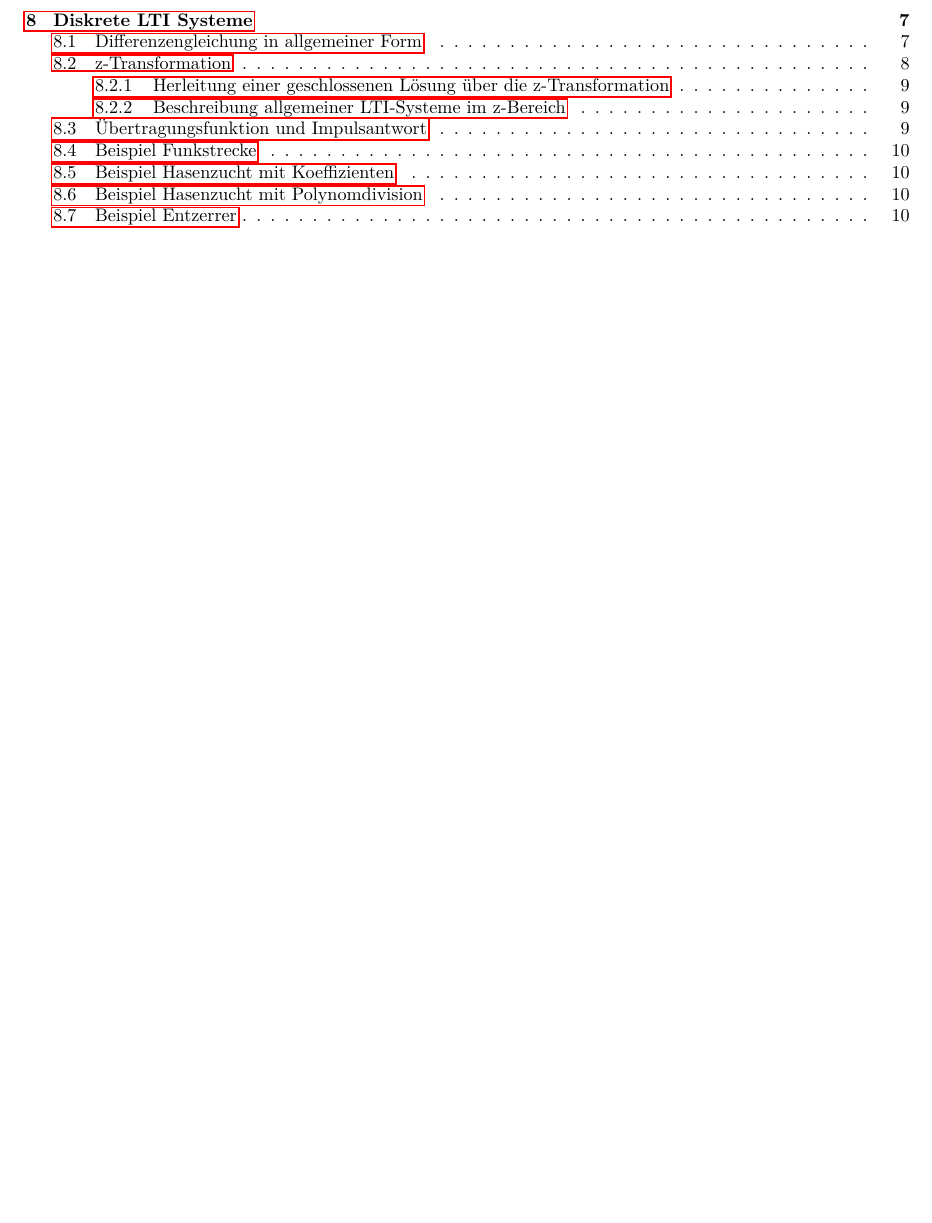
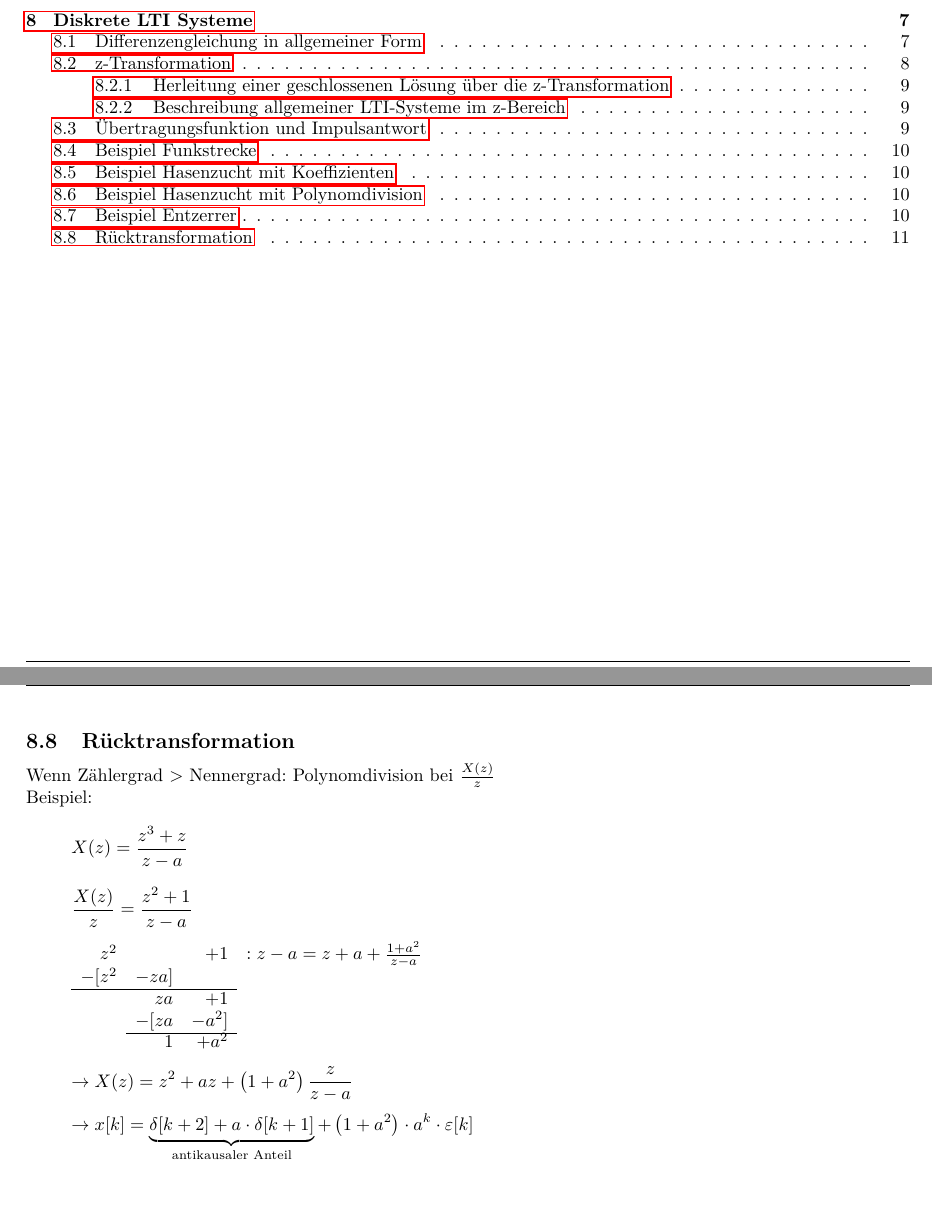
Before and after one commit to daniw/tkom, a LaTeX document (sig_sys/sig_sys.tex): part of page 2 of 10 before the commit and two parts of pages 2 and 11 of 11 after it, the two joined at a grey line, cut so that both start at the same text, the shorter picture padded with empty space. Compiled offline with pdfLaTeX.

Commit message:
Rücktransformation

```diff
--- a/sig_sys/sig_sys.tex
+++ b/sig_sys/sig_sys.tex
@@ -360,4 +360,25 @@ Geometrische Reihe
 \end{tikzpicture}
 \[ h[k] \star h_{inv}[h] = \delta[k] \]
 
+\subsection{Rücktransformation}
+Wenn Zählergrad > Nennergrad: Polynomdivision bei $\frac{X(z)}{z}$
+
+\noindent Beispiel:
+\[ X(z) = \frac{z^3 + z}{z - a} \]
+\[ \frac{X(z)}{z} = \frac{z^2 + 1}{z - a} \]
+\[
+    \begin{array}{rrrrrl}
+          z^2   &       & +1    & \multicolumn{3}{l}{: z - a = z + a + \frac{1 + a^2}{z - a}} \\
+        -[z^2   & -z a ] \\
+        \cline{1-3}
+                &  z a  & +1 \\
+                &-[  za & -a^2 ] \\
+                \cline{2-3}
+                & 1     & +a^2 \\
+    \end{array}
+\]
+\[ \to X(z) = z^2 + a z + \left(1 + a^2\right) \frac{z}{z - a} \]
+\[ \to x[k] = \underbrace{\delta[k+2] + a \cdot \delta[k+1]}_{\text{antikausaler Anteil}} +
+    \left(1 + a^2\right) \cdot a^k \cdot \varepsilon[k] \]
+
 \end{document}
```
